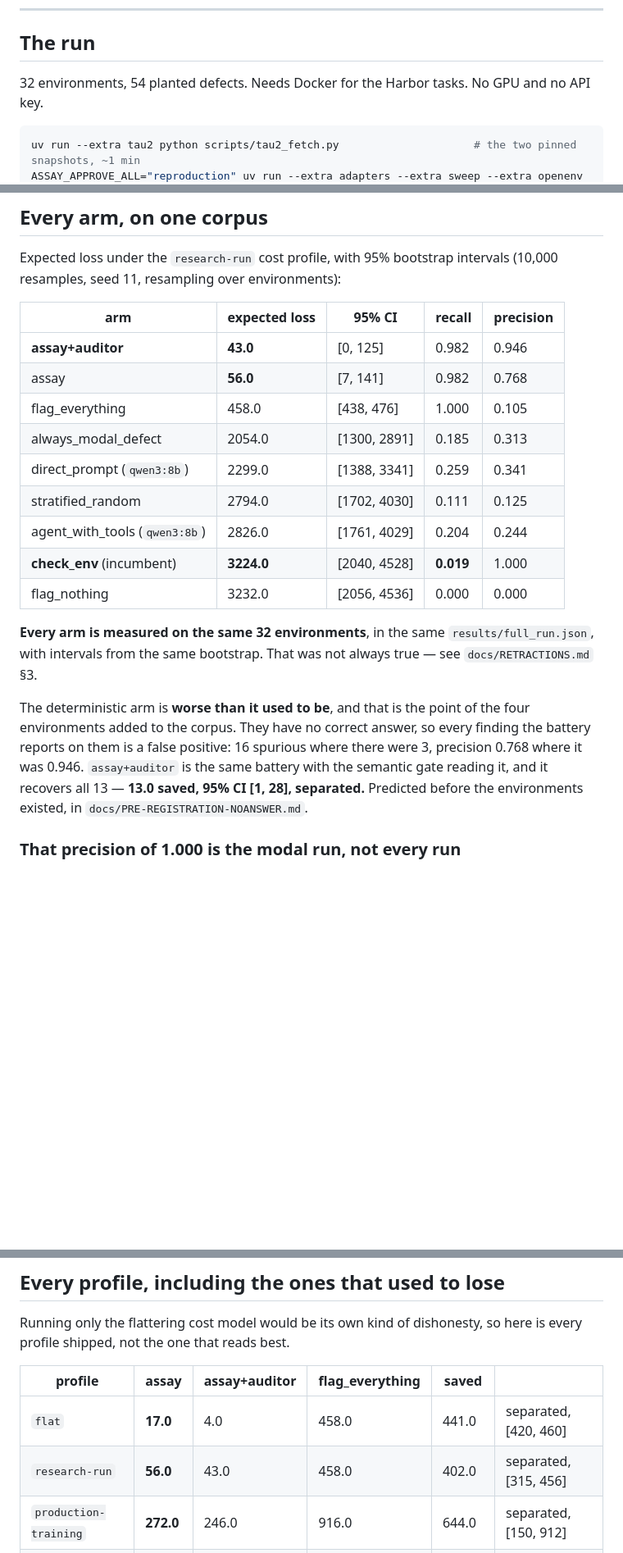
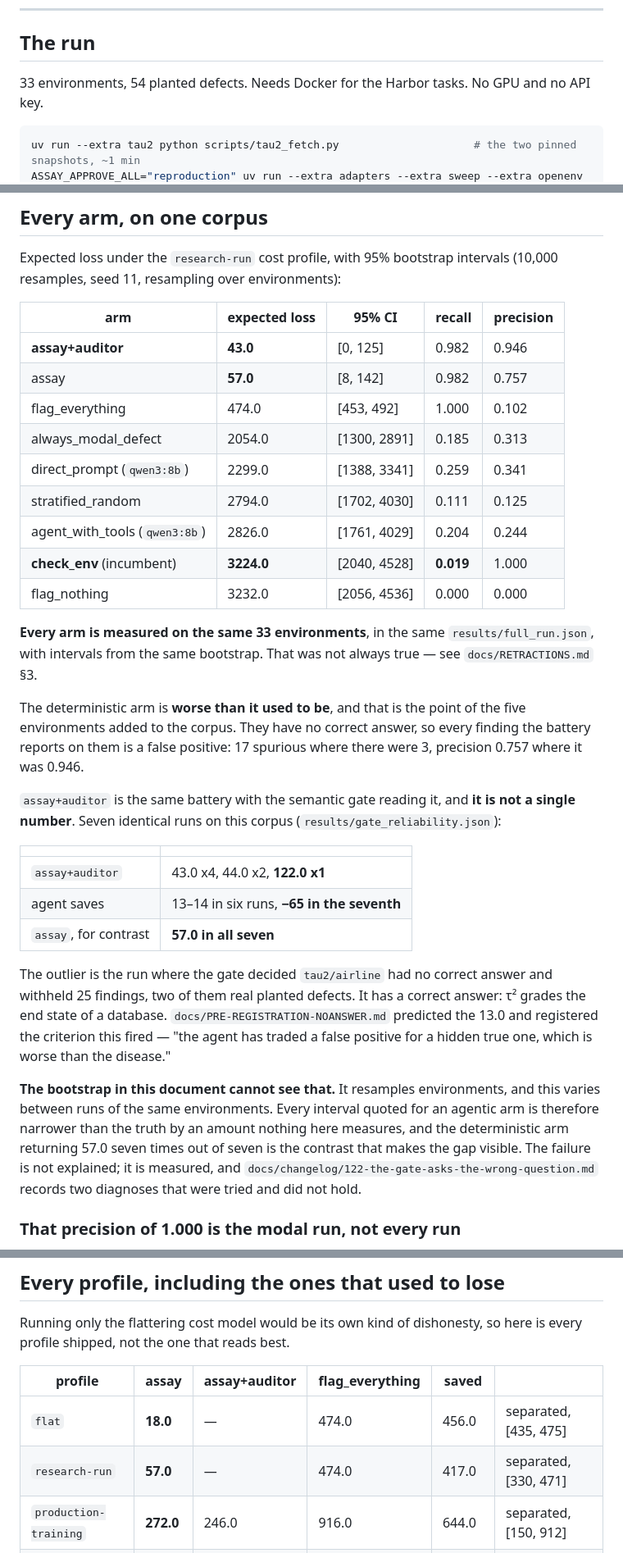
Before and after one commit to caiotheodoro/assay, a Markdown page: docs/RESULTS.md, 3 parts joined by grey strips. Shown at 82% size. GitHub-like rendering; blank space fills up the shorter version.

````diff
--- a/docs/RESULTS.md
+++ b/docs/RESULTS.md
@@ -13,7 +13,7 @@ artifacts disagree. Corrections this repository has had to publish are in
 
 ## The run
 
-32 environments, 54 planted defects. Needs Docker for the Harbor tasks. No GPU
+33 environments, 54 planted defects. Needs Docker for the Harbor tasks. No GPU
 and no API key.
 
 ```bash
@@ -43,8 +43,8 @@ Expected loss under the `research-run` cost profile, with 95% bootstrap interval
 | arm | expected loss | 95% CI | recall | precision |
 |---|---|---|---|---|
 | **assay+auditor** | **43.0** | [0, 125] | 0.982 | 0.946 |
-| assay | **56.0** | [7, 141] | 0.982 | 0.768 |
-| flag_everything | 458.0 | [438, 476] | 1.000 | 0.105 |
+| assay | **57.0** | [8, 142] | 0.982 | 0.757 |
+| flag_everything | 474.0 | [453, 492] | 1.000 | 0.102 |
 | always_modal_defect | 2054.0 | [1300, 2891] | 0.185 | 0.313 |
 | direct_prompt (`qwen3:8b`) | 2299.0 | [1388, 3341] | 0.259 | 0.341 |
 | stratified_random | 2794.0 | [1702, 4030] | 0.111 | 0.125 |
@@ -52,17 +52,39 @@ Expected loss under the `research-run` cost profile, with 95% bootstrap interval
 | **check_env** (incumbent) | **3224.0** | [2040, 4528] | **0.019** | 1.000 |
 | flag_nothing | 3232.0 | [2056, 4536] | 0.000 | 0.000 |
 
-**Every arm is measured on the same 32 environments**, in the same
+**Every arm is measured on the same 33 environments**, in the same
 `results/full_run.json`, with intervals from the same bootstrap. That was not
 always true — see `docs/RETRACTIONS.md` §3.
 
 The deterministic arm is **worse than it used to be**, and that is the point of
-the four environments added to the corpus. They have no correct answer, so every
-finding the battery reports on them is a false positive: 16 spurious where there
-were 3, precision 0.768 where it was 0.946. `assay+auditor` is the same battery
-with the semantic gate reading it, and it recovers all 13 —
-**13.0 saved, 95% CI [1, 28], separated.** Predicted before the environments
-existed, in `docs/PRE-REGISTRATION-NOANSWER.md`.
+the five environments added to the corpus. They have no correct answer, so every
+finding the battery reports on them is a false positive: 17 spurious where there
+were 3, precision 0.757 where it was 0.946.
+
+`assay+auditor` is the same battery with the semantic gate reading it, and **it
+is not a single number**. Seven identical runs on this corpus
+(`results/gate_reliability.json`):
+
+| | |
+|---|---|
+| `assay+auditor` | 43.0 x4, 44.0 x2, **122.0 x1** |
+| agent saves | 13–14 in six runs, **−65 in the seventh** |
+| `assay`, for contrast | **57.0 in all seven** |
+
+The outlier is the run where the gate decided `tau2/airline` had no correct
+answer and withheld 25 findings, two of them real planted defects. It has a
+correct answer: τ² grades the end state of a database.
+`docs/PRE-REGISTRATION-NOANSWER.md` predicted the 13.0 and registered the
+criterion this fired — "the agent has traded a false positive for a hidden true
+one, which is worse than the disease."
+
+**The bootstrap in this document cannot see that.** It resamples environments,
+and this varies between runs of the same environments. Every interval quoted for
+an agentic arm is therefore narrower than the truth by an amount nothing here
+measures, and the deterministic arm returning 57.0 seven times out of seven is
+the contrast that makes the gap visible. The failure is not explained; it is
+measured, and `docs/changelog/122-the-gate-asks-the-wrong-question.md` records
+two diagnoses that were tried and did not hold.
 
 ### That precision of 1.000 is the modal run, not every run
 
@@ -388,8 +410,8 @@ every profile shipped, not the one that reads best.
 
 | profile | assay | assay+auditor | flag_everything | saved | |
 |---|---|---|---|---|---|
-| `flat` | **17.0** | 4.0 | 458.0 | 441.0 | separated, [420, 460] |
-| `research-run` | **56.0** | 43.0 | 458.0 | 402.0 | separated, [315, 456] |
+| `flat` | **18.0** | — | 474.0 | 456.0 | separated, [435, 475] |
+| `research-run` | **57.0** | — | 474.0 | 417.0 | separated, [330, 471] |
 | `production-training` | **272.0** | 246.0 | 916.0 | 644.0 | separated, [150, 912] |
 | `benchmark-publication` | **728.0** | 624.0 | 3664.0 | 2936.0 | separated, [1680, 3648] |
 
````
Also changed, not shown: other parts of docs/RESULTS.md (+17 -17 lines).
